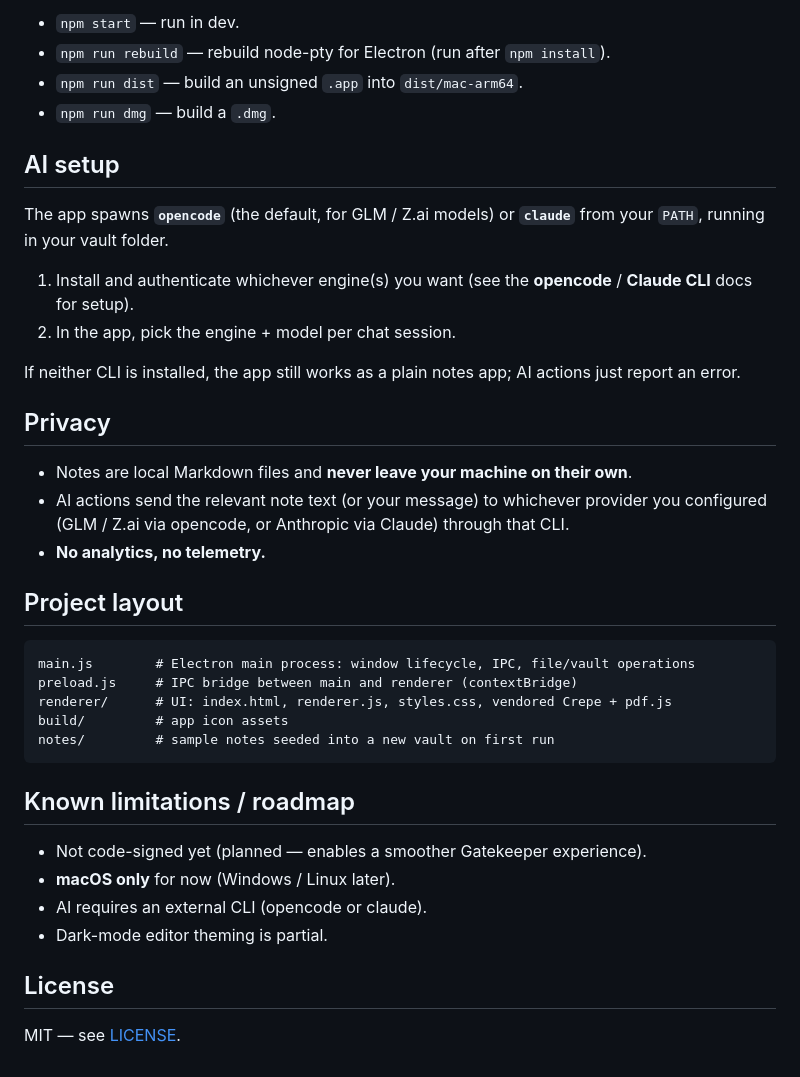
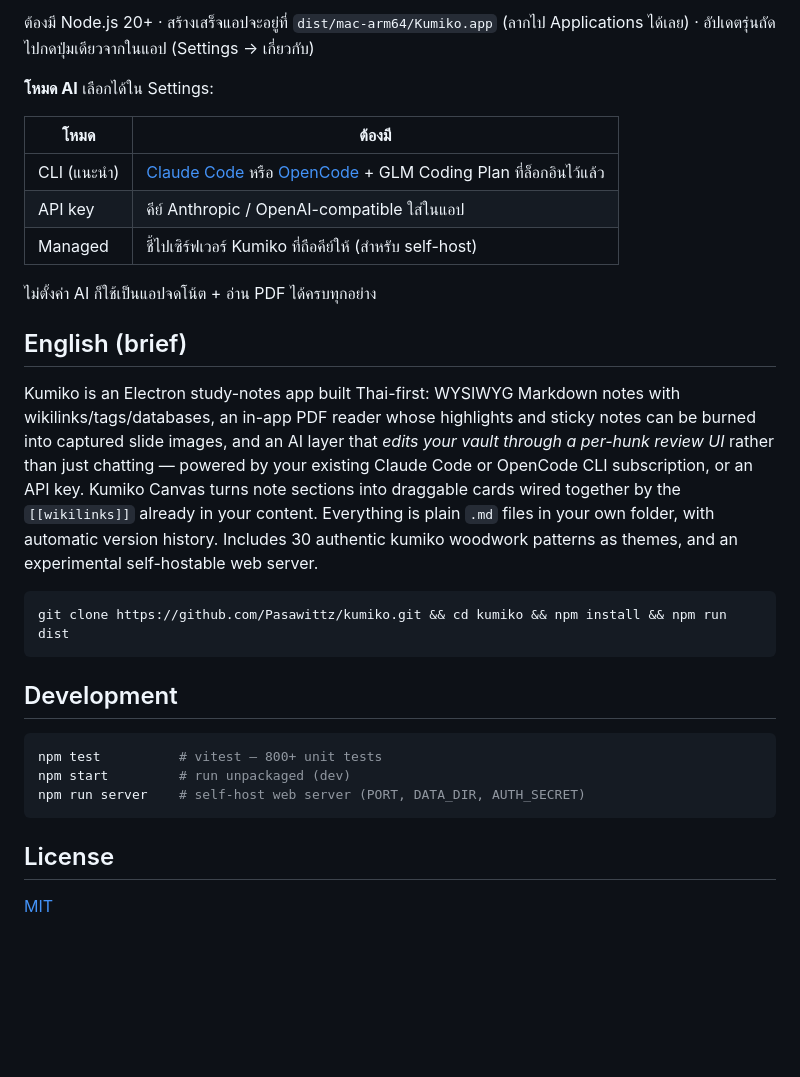
Before and after one commit to AquoraCore/kumiko, a Markdown page: README.md, the part around one of its changes. Rendered like a GitHub page; blank space fills up the shorter version.

````diff
--- a/README.md
+++ b/README.md
@@ -54,42 +38,33 @@ npm run dmg            # or: npm run dist  (build the app)
 ```
 
-- `npm start` — run in dev.
-- `npm run rebuild` — rebuild node-pty for Electron (run after `npm install`).
-- `npm run dist` — build an unsigned `.app` into `dist/mac-arm64`.
-- `npm run dmg` — build a `.dmg`.
+ต้องมี Node.js 20+ · สร้างเสร็จแอปจะอยู่ที่ `dist/mac-arm64/Kumiko.app` (ลากไป Applications ได้เลย) · อัปเดตรุ่นถัดไปกดปุ่มเดียวจากในแอป (Settings → เกี่ยวกับ)
 
-## AI setup
+**โหมด AI** เลือกได้ใน Settings:
 
-The app spawns **`opencode`** (the default, for GLM / Z.ai models) or **`claude`** from your `PATH`, running in your vault folder.
+| โหมด | ต้องมี |
+|---|---|
+| CLI (แนะนำ) | [Claude Code](https://claude.com/claude-code) หรือ [OpenCode](https://opencode.ai) + GLM Coding Plan ที่ล็อกอินไว้แล้ว |
+| API key | คีย์ Anthropic / OpenAI-compatible ใส่ในแอป |
+| Managed | ชี้ไปเซิร์ฟเวอร์ Kumiko ที่ถือคีย์ให้ (สำหรับ self-host) |
 
-1. Install and authenticate whichever engine(s) you want (see the **opencode** / **Claude CLI** docs for setup).
-2. In the app, pick the engine + model per chat session.
+ไม่ตั้งค่า AI ก็ใช้เป็นแอปจดโน้ต + อ่าน PDF ได้ครบทุกอย่าง
 
-If neither CLI is installed, the app still works as a plain notes app; AI actions just report an error.
+## English (brief)
 
-## Privacy
+Kumiko is an Electron study-notes app built Thai-first: WYSIWYG Markdown notes with wikilinks/tags/databases, an in-app PDF reader whose highlights and sticky notes can be burned into captured slide images, and an AI layer that *edits your vault through a per-hunk review UI* rather than just chatting — powered by your existing Claude Code or OpenCode CLI subscription, or an API key. Kumiko Canvas turns note sections into draggable cards wired together by the `[[wikilinks]]` already in your content. Everything is plain `.md` files in your own folder, with automatic version history. Includes 30 authentic kumiko woodwork patterns as themes, and an experimental self-hostable web server.
 
-- Notes are local Markdown files and **never leave your machine on their own**.
-- AI actions send the relevant note text (or your message) to whichever provider you configured (GLM / Z.ai via opencode, or Anthropic via Claude) through that CLI.
-- **No analytics, no telemetry.**
-
-## Project layout
-
-```
-main.js        # Electron main process: window lifecycle, IPC, file/vault operations
-preload.js     # IPC bridge between main and renderer (contextBridge)
-renderer/      # UI: index.html, renderer.js, styles.css, vendored Crepe + pdf.js
-build/         # app icon assets
-notes/         # sample notes seeded into a new vault on first run
+```bash
+git clone https://github.com/Pasawittz/kumiko.git && cd kumiko && npm install && npm run dist
 ```
 
-## Known limitations / roadmap
+## Development
 
-- Not code-signed yet (planned — enables a smoother Gatekeeper experience).
-- **macOS only** for now (Windows / Linux later).
-- AI requires an external CLI (opencode or claude).
-- Dark-mode editor theming is partial.
+```bash
+npm test          # vitest — 800+ unit tests
+npm start         # run unpackaged (dev)
+npm run server    # self-host web server (PORT, DATA_DIR, AUTH_SECRET)
+```
 
 ## License
 
-MIT — see [LICENSE](LICENSE).
+[MIT](LICENSE)
````
Also changed, not shown: other parts of README.md (+26 -42 lines), docs/screenshots/canvas.png (added), docs/screenshots/editor.png (added), 2 other files.
